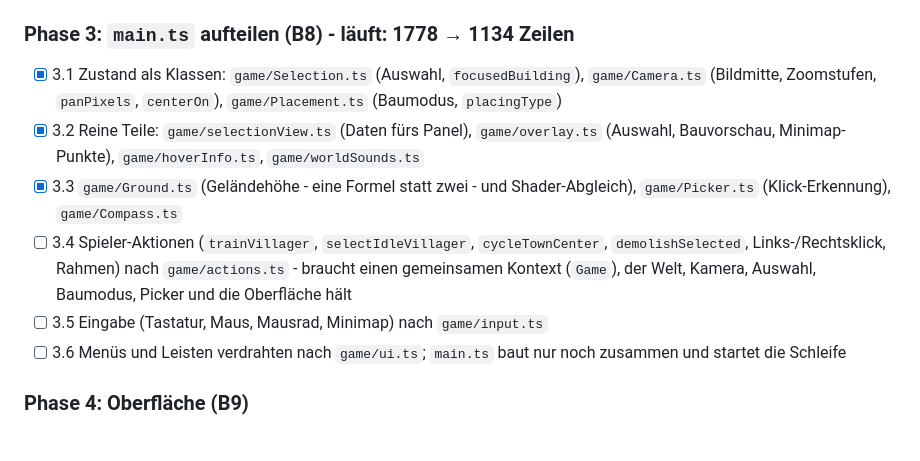
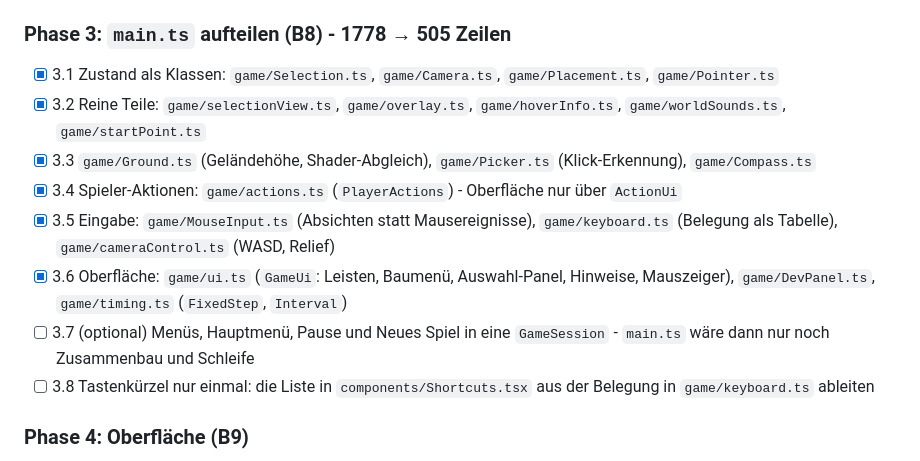
Before and after one commit to Mansi1/procedurally-generated-map, a Markdown page: docs/REFACTOR.md, the part around the change. GitHub-like rendering.

Commit message:
docs: Phase 3 im Aufräumplan - main.ts 1778 → 505 Zeilen
Co-Authored-By: Claude Opus 5.5 (1M context) <noreply@anthropic.com>

```diff
--- a/docs/REFACTOR.md
+++ b/docs/REFACTOR.md
@@ -218,14 +218,16 @@ src/
 - [x] 2.5 `render.ts`: Instanzen für den Renderer (Gebäude, Felder, Figuren, Tiere, Einsturz); `ruin.ts` für einstürzende Gebäude
 - [x] 2.6 `Villager` und `Animal` als Klassen (unit/), `Task` bei `Villager`
 
-### Phase 3: `main.ts` aufteilen (B8) - läuft: 1778 → 1134 Zeilen
+### Phase 3: `main.ts` aufteilen (B8) - 1778 → 505 Zeilen
 
-- [x] 3.1 Zustand als Klassen: `game/Selection.ts` (Auswahl, `focusedBuilding`), `game/Camera.ts` (Bildmitte, Zoomstufen, `panPixels`, `centerOn`), `game/Placement.ts` (Baumodus, `placingType`)
-- [x] 3.2 Reine Teile: `game/selectionView.ts` (Daten fürs Panel), `game/overlay.ts` (Auswahl, Bauvorschau, Minimap-Punkte), `game/hoverInfo.ts`, `game/worldSounds.ts`
-- [x] 3.3 `game/Ground.ts` (Geländehöhe - eine Formel statt zwei - und Shader-Abgleich), `game/Picker.ts` (Klick-Erkennung), `game/Compass.ts`
-- [ ] 3.4 Spieler-Aktionen (`trainVillager`, `selectIdleVillager`, `cycleTownCenter`, `demolishSelected`, Links-/Rechtsklick, Rahmen) nach `game/actions.ts` - braucht einen gemeinsamen Kontext (`Game`), der Welt, Kamera, Auswahl, Baumodus, Picker und die Oberfläche hält
-- [ ] 3.5 Eingabe (Tastatur, Maus, Mausrad, Minimap) nach `game/input.ts`
-- [ ] 3.6 Menüs und Leisten verdrahten nach `game/ui.ts`; `main.ts` baut nur noch zusammen und startet die Schleife
+- [x] 3.1 Zustand als Klassen: `game/Selection.ts`, `game/Camera.ts`, `game/Placement.ts`, `game/Pointer.ts`
+- [x] 3.2 Reine Teile: `game/selectionView.ts`, `game/overlay.ts`, `game/hoverInfo.ts`, `game/worldSounds.ts`, `game/startPoint.ts`
+- [x] 3.3 `game/Ground.ts` (Geländehöhe, Shader-Abgleich), `game/Picker.ts` (Klick-Erkennung), `game/Compass.ts`
+- [x] 3.4 Spieler-Aktionen: `game/actions.ts` (`PlayerActions`) - Oberfläche nur über `ActionUi`
+- [x] 3.5 Eingabe: `game/MouseInput.ts` (Absichten statt Mausereignisse), `game/keyboard.ts` (Belegung als Tabelle), `game/cameraControl.ts` (WASD, Relief)
+- [x] 3.6 Oberfläche: `game/ui.ts` (`GameUi`: Leisten, Baumenü, Auswahl-Panel, Hinweise, Mauszeiger), `game/DevPanel.ts`, `game/timing.ts` (`FixedStep`, `Interval`)
+- [ ] 3.7 (optional) Menüs, Hauptmenü, Pause und Neues Spiel in eine `GameSession` - `main.ts` wäre dann nur noch Zusammenbau und Schleife
+- [ ] 3.8 Tastenkürzel nur einmal: die Liste in `components/Shortcuts.tsx` aus der Belegung in `game/keyboard.ts` ableiten
 
 ### Phase 4: Oberfläche (B9)
 
```
